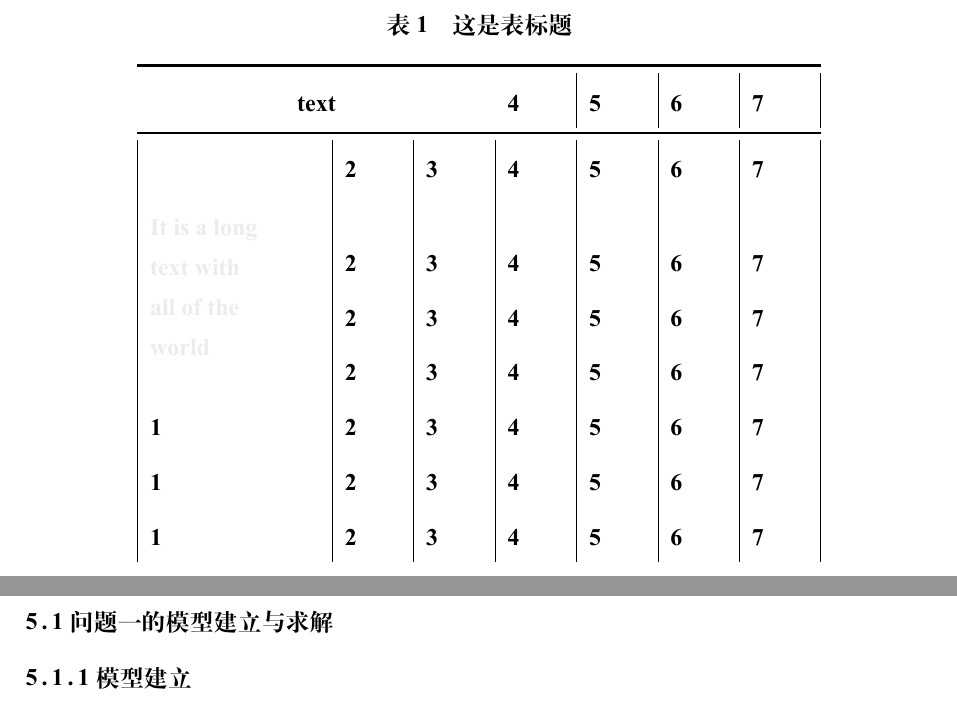
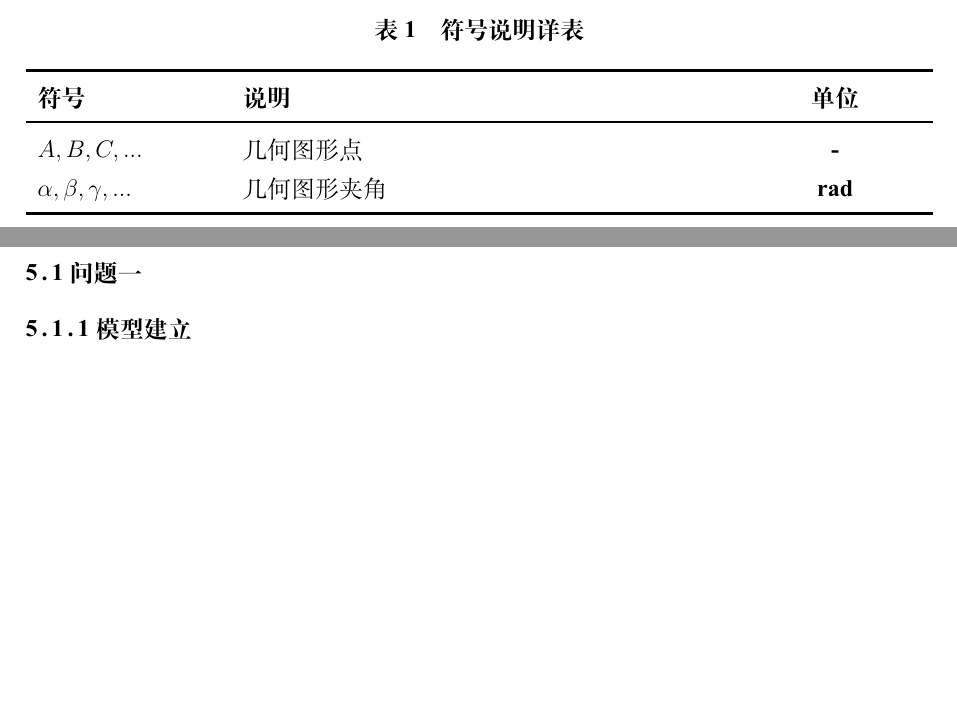
Before and after one commit to ssh-hyx-ysb/mathematical-modeling, a LaTeX thesis (paper/2025/paper.tex): two parts of pages 3 and 4 of 5 before the commit and two parts of pages 2 and 3 of 5 after it, joined at a grey line, cut at the place of the change, the shorter picture padded with empty space. Compiled offline with XeLaTeX; a missing font is replaced by an installed copy or a similar font.

Commit message:
update paper rule

```diff
--- a/paper/2025/paper.tex
+++ b/paper/2025/paper.tex
@@ -87,27 +89,18 @@
 % 表结构
 \begin{table}[H]
     \centering  % 表居中
-    \caption{这是表标题}  % 表标题
+    \caption{符号说明详表}  % 表标题
     \label{tab:表标签}  % 表标签
 
     % 表内容
-    \begin{tabular}{|p{3cm}|b{1cm}|m{1cm}|p{1cm}|p{1cm}|p{1cm}|p{1cm}|}
+    \begin{tabularx}{\textwidth}{p{0.2\textwidth} p{0.6\textwidth} c}
         \toprule[1.5pt]
-
-        \multicolumn{3}{c}{text} & 4 & 5 & 6& 7  \\
-
+        \textbf{符号} & \textbf{说明} & \textbf{单位} \\
         \midrule[1pt]
-
-         \color{gray!15}\multirow{4}{2cm}{It is a long text with all of the world} &  2 & 3 & 4 & 5 & 6 & 7  \\
-         &  2 & 3  & 4 & 5 & 6 & 7  \\
-          &  2 & 3 & 4 & 5 & 6 & 7  \\
-         &  2 & 3 & 4 & 5 & 6 & 7  \\
-        1 & 2 & 3 & 4 & 5 & 6 & 7  \\
-        1 & 2 & 3 & 4 & 5 & 6 & 7  \\
-        1 & 2 & 3 & 4 & 5 & 6 & 7  \\
-
-        % \bottomrule[1.5pt]
-    \end{tabular}
+        $A, B, C, ...$ & 几何图形点 & - \\
+        $\alpha, \beta, \gamma, ...$ & 几何图形夹角 & rad \\
+        \bottomrule[1.5pt]
+    \end{tabularx}
 
 
 \end{table}
@@ -117,7 +110,7 @@
 
 % 模型建立与求解
 \section{模型建立与求解}
-\subsection{问题一的模型建立与求解}
+\subsection{问题一}
 \subsubsection{模型建立}
 \subsubsection{问题求解}
 \subsubsection{求解结果}
```
Also changed, not shown: paper/2025/paper.bbl (added), paper/2025/paper.pdf (added), paper/2025/paper.tex (31 more changed lines), 1 other file.
